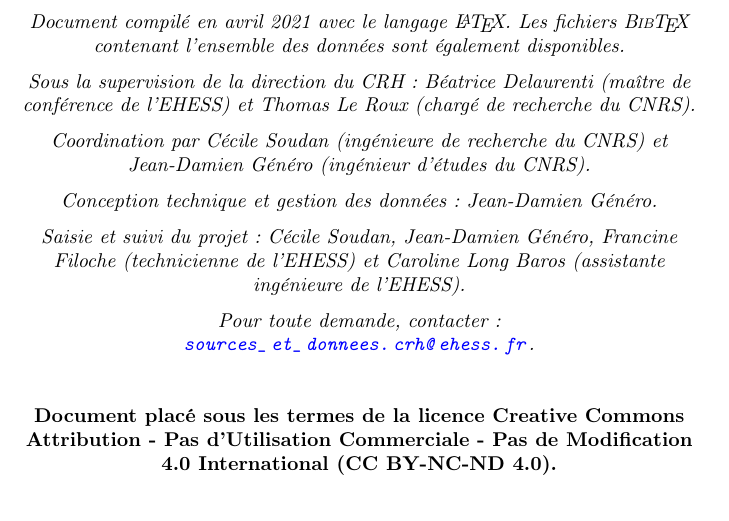
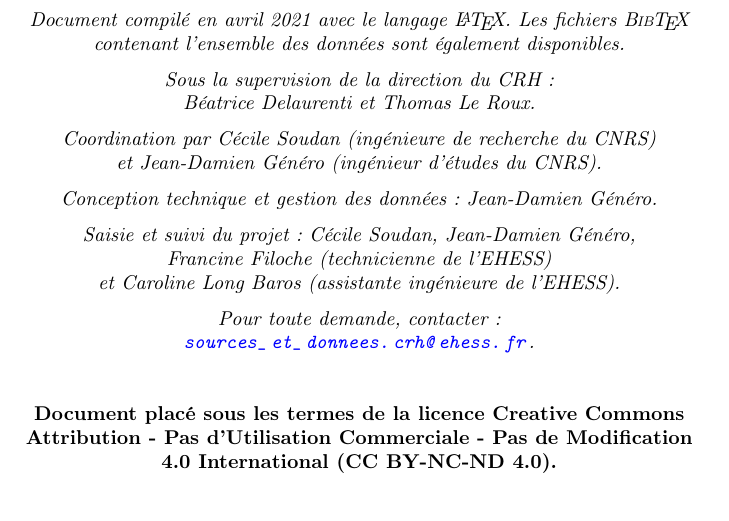
Before and after one commit to jeandamien-genero/biblio-crh, a LaTeX document (xxi-biblio/main.tex): part of page 4 of 32, cut so that both start at the same text. Compiled offline with pdfLaTeX.

Commit message:
changing introduction text

```diff
--- a/xxi-biblio/main.tex
+++ b/xxi-biblio/main.tex
@@ -163,11 +163,15 @@ Document compilé en avril 2021 avec le langage \LaTeX. Les fichiers \hologo{Bib
 
 \medskip
 
-Sous la supervision de la direction du CRH : Béatrice Delaurenti (maître de conférence de l'EHESS) et Thomas Le Roux (chargé de recherche du CNRS).
+Sous la supervision de la direction du CRH :
+
+Béatrice Delaurenti et Thomas Le Roux.
 
 \medskip
 
-Coordination par Cécile Soudan (ingénieure de recherche du CNRS) et Jean-Damien Généro (ingénieur d'études du CNRS).
+Coordination par Cécile Soudan (ingénieure de recherche du CNRS)
+
+et Jean-Damien Généro (ingénieur d'études du CNRS).
 
 \medskip
 
```
Also changed, not shown: xxi-biblio/main.tex (6 more changed lines).
